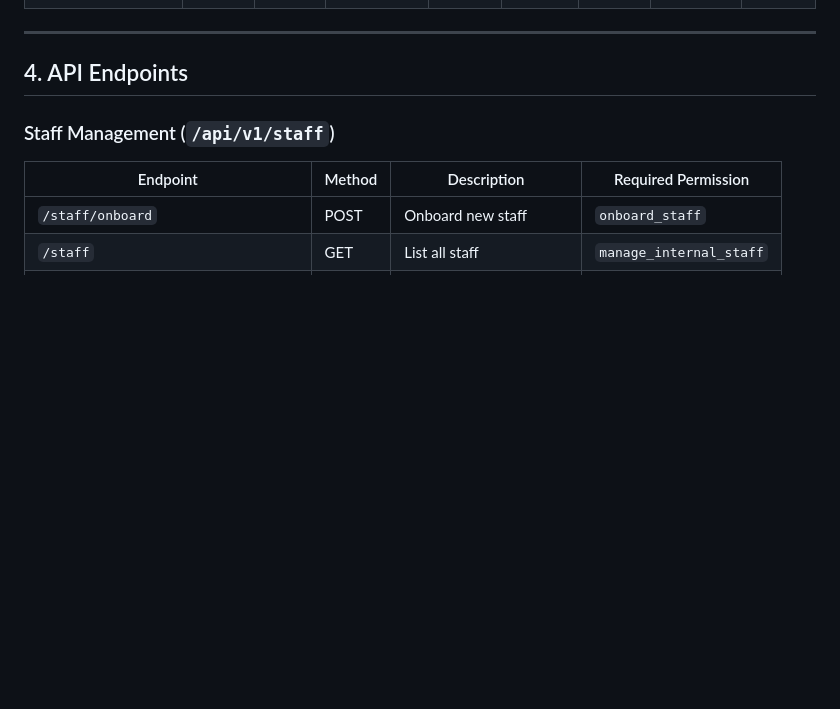
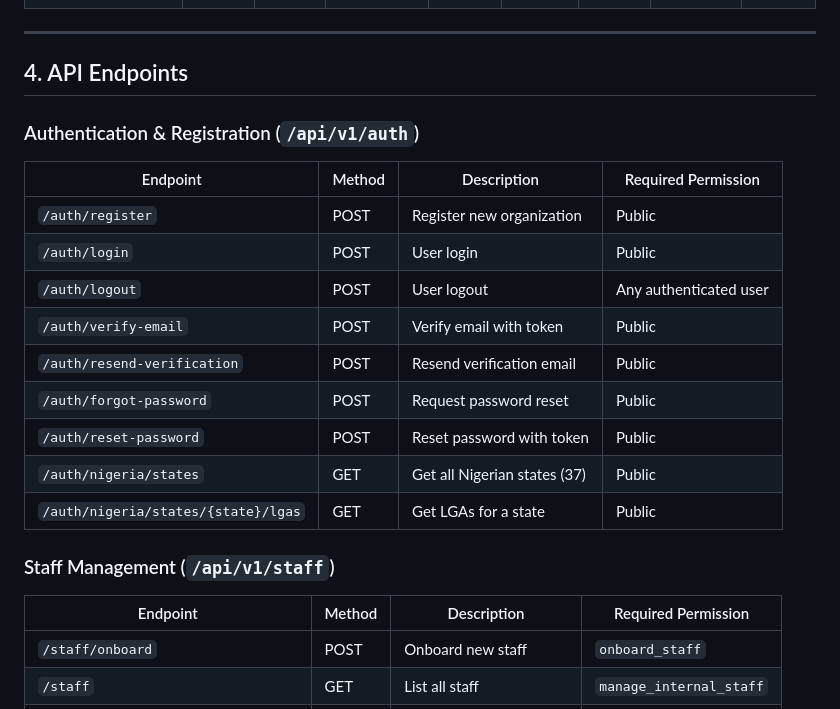
Before and after one commit to EfeObus/TekVwarho-ProAudit, a Markdown page: docs/RBAC_DOCUMENTATION.md, the part around the change. Rendered like a GitHub page; blank space fills up the shorter version.

```diff
--- a/docs/RBAC_DOCUMENTATION.md
+++ b/docs/RBAC_DOCUMENTATION.md
@@ -183,6 +183,20 @@ The **External Accountant** role is designed for outsourced accounting firms (si
 ---
 
 ## 4. API Endpoints
+
+### Authentication & Registration (`/api/v1/auth`)
+
+| Endpoint | Method | Description | Required Permission |
+|----------|--------|-------------|---------------------|
+| `/auth/register` | POST | Register new organization | Public |
+| `/auth/login` | POST | User login | Public |
+| `/auth/logout` | POST | User logout | Any authenticated user |
+| `/auth/verify-email` | POST | Verify email with token | Public |
+| `/auth/resend-verification` | POST | Resend verification email | Public |
+| `/auth/forgot-password` | POST | Request password reset | Public |
+| `/auth/reset-password` | POST | Reset password with token | Public |
+| `/auth/nigeria/states` | GET | Get all Nigerian states (37) | Public |
+| `/auth/nigeria/states/{state}/lgas` | GET | Get LGAs for a state | Public |
 
 ### Staff Management (`/api/v1/staff`)
 
```
Also changed, not shown: README.md (+43 -0 lines), docs/TECHNICAL_ARCHITECTURE.md (+9 -0 lines).
